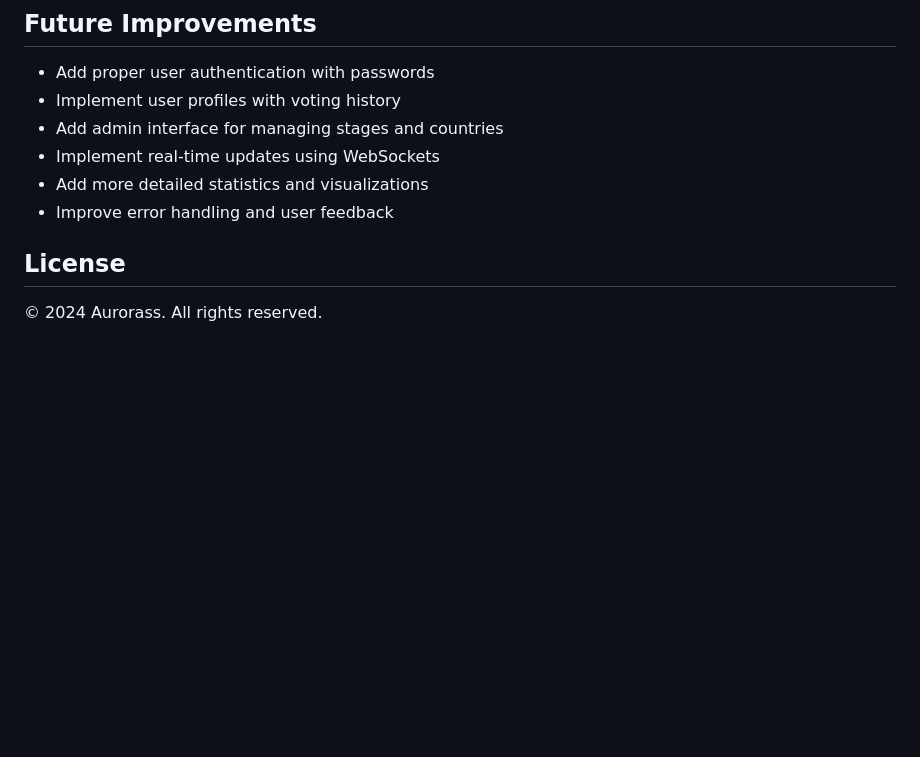
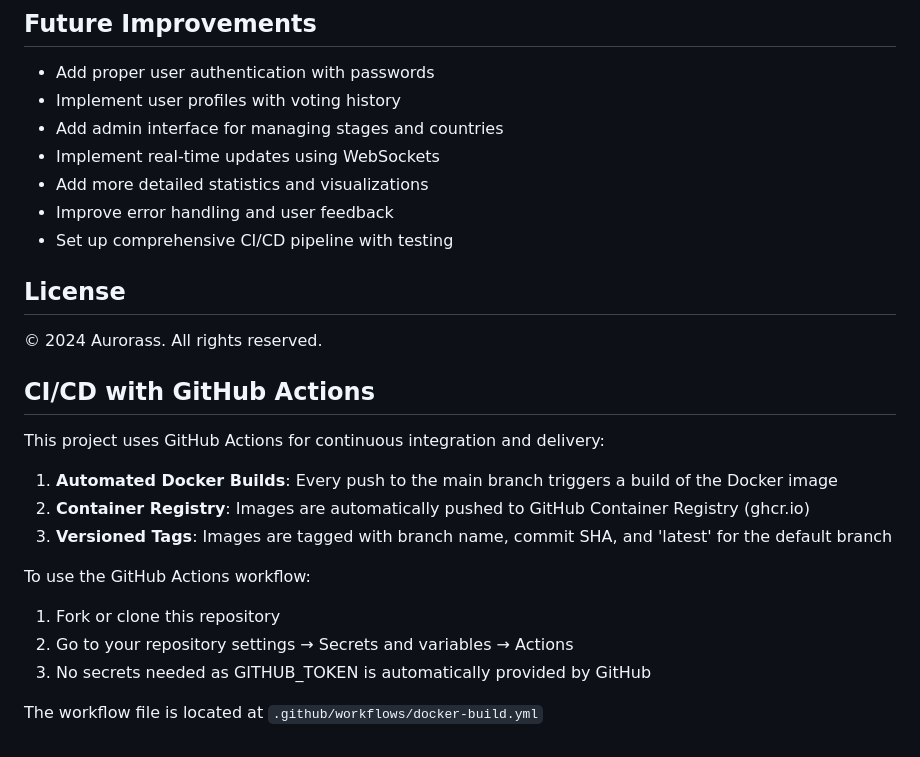
Before and after one commit to supercakecrumb/my-eurovision-table, a Markdown page: README.md, the part around the change printed below. GitHub-like rendering; blank space fills up the shorter version.

```diff
--- a/README.md
+++ b/README.md
@@ -196,7 +238,24 @@ PostgreSQL data is stored in a Docker volume (`postgres_data`), ensuring your da
 - Implement real-time updates using WebSockets
 - Add more detailed statistics and visualizations
 - Improve error handling and user feedback
+- Set up comprehensive CI/CD pipeline with testing
 
 ## License
 
 © 2024 Aurorass. All rights reserved.
+
+## CI/CD with GitHub Actions
+
+This project uses GitHub Actions for continuous integration and delivery:
+
+1. **Automated Docker Builds**: Every push to the main branch triggers a build of the Docker image
+2. **Container Registry**: Images are automatically pushed to GitHub Container Registry (ghcr.io)
+3. **Versioned Tags**: Images are tagged with branch name, commit SHA, and 'latest' for the default branch
+
+To use the GitHub Actions workflow:
+
+1. Fork or clone this repository
+2. Go to your repository settings → Secrets and variables → Actions
+3. No secrets needed as GITHUB_TOKEN is automatically provided by GitHub
+
+The workflow file is located at `.github/workflows/docker-build.yml`
```
Also changed, not shown: other parts of README.md (+42 -0 lines).
